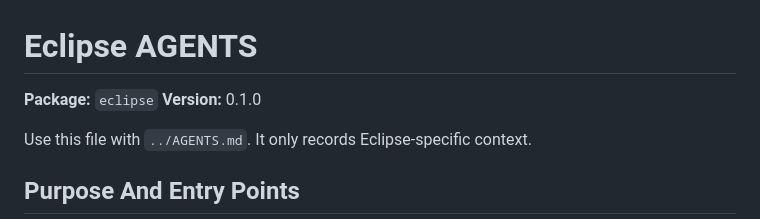
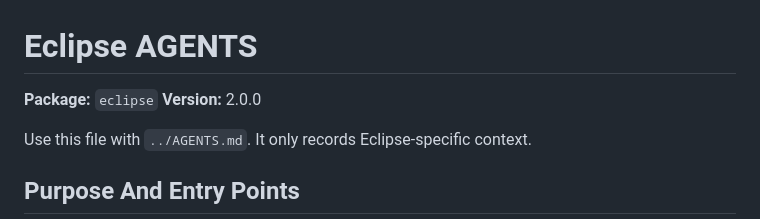
Before and after one commit to RazorBackRoar/Eclipse, a Markdown page: AGENTS.md, the part around the change. Drawn GitHub-style.

Commit message:
chore: sync AGENTS.md version header to v2.0.0
Generated with [Devin](https://cli.devin.ai/docs)

Co-Authored-By: Devin <158243242+devin-ai-integration[bot]@users.noreply.github.com>

```diff
--- a/AGENTS.md
+++ b/AGENTS.md
@@ -1,7 +1,7 @@
 # Eclipse AGENTS
 
 **Package:** `eclipse`
-**Version:** 0.1.0
+**Version:** 2.0.0
 
 Use this file with `../AGENTS.md`. It only records Eclipse-specific context.
 
```
